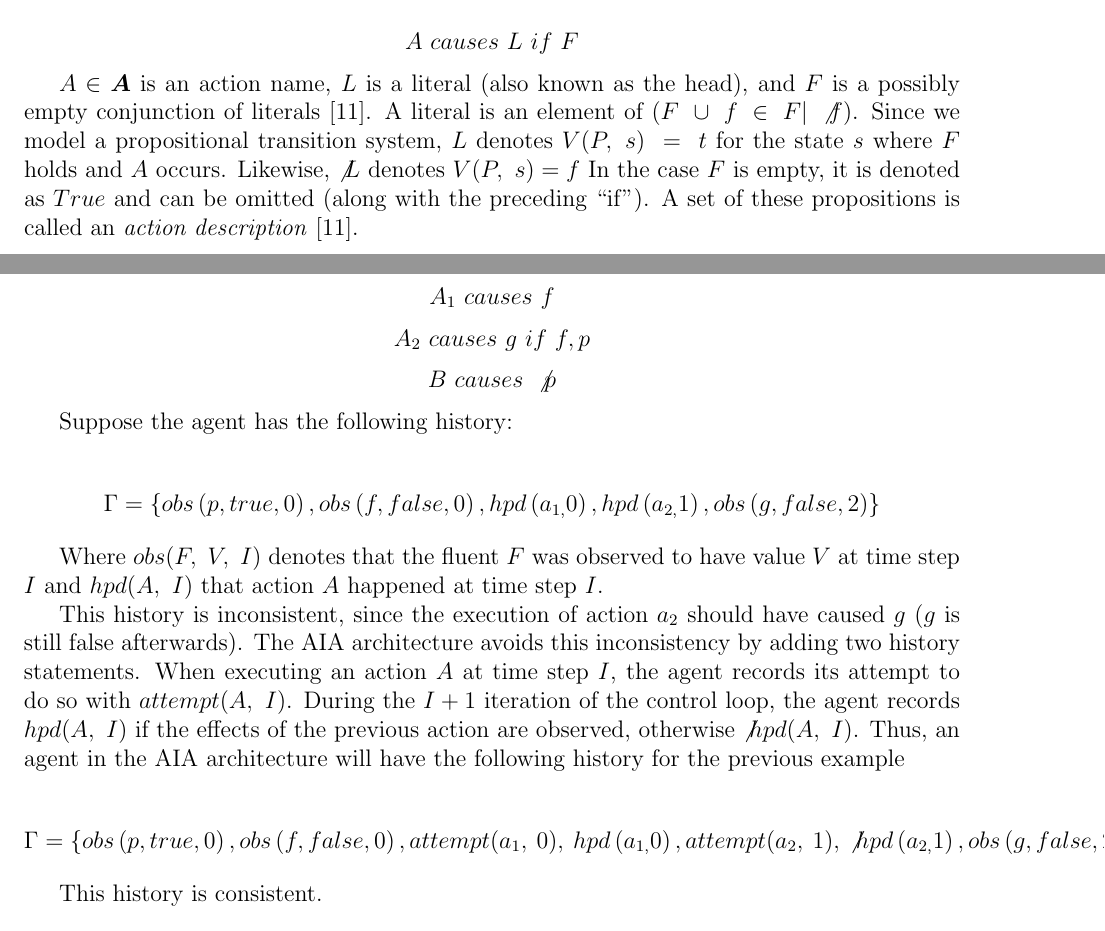
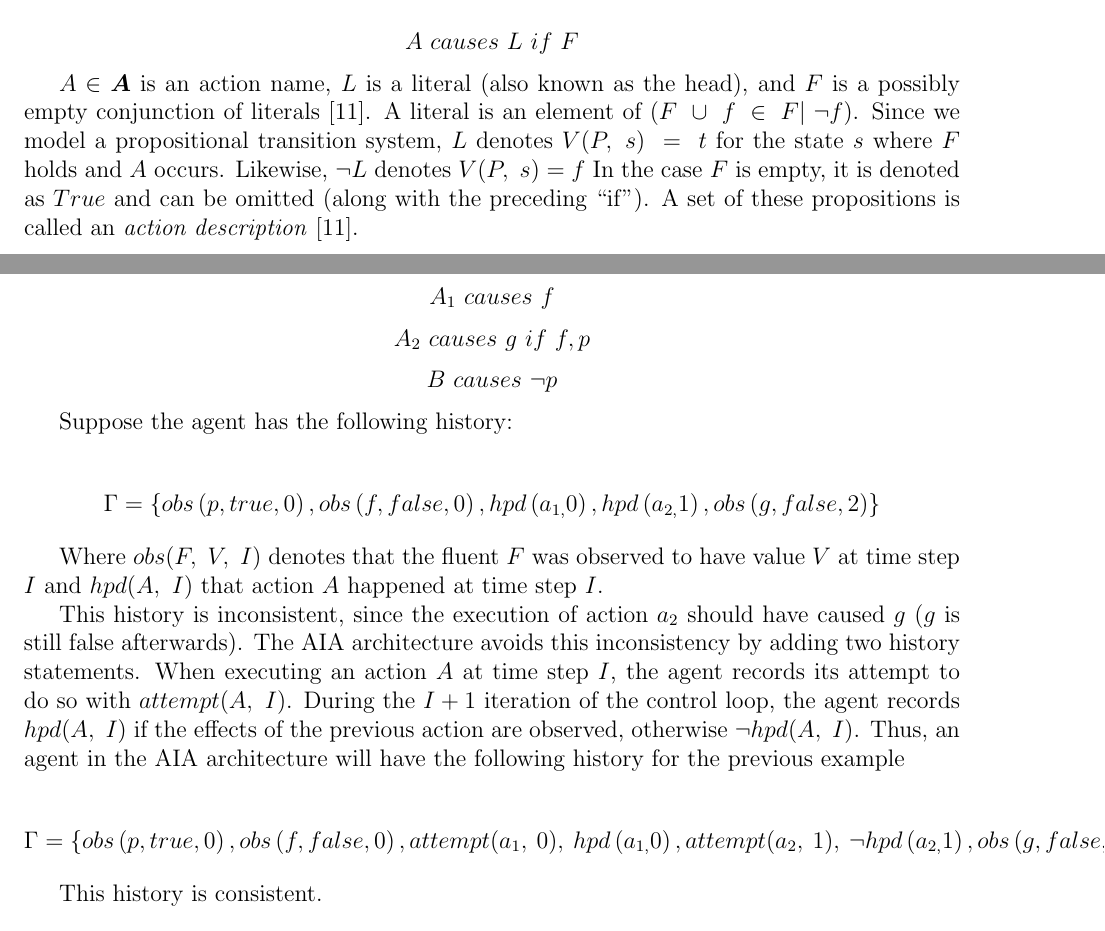
Before and after one commit to Entze/APIA, a LaTeX thesis (Thesis.tex, which reads Chapters/Chapter2_Background.tex): two parts of pages 9 and 15 of 21, joined at a grey line, cut so that both start at the same text. Compiled offline with pdfLaTeX.

Commit message:
Fix LaTeX symbol
\not -> \neg

```diff
--- a/Chapters/Chapter2_Background.tex
+++ b/Chapters/Chapter2_Background.tex
@@ -193,9 +193,9 @@ A\ causes\ L\ if\ F
 $$
 
 $ A \in \boldsymbol{A} $ is an action name, $ L $ is a literal (also known as the head), and $ F $ is a possibly empty conjunction of literals~\cite{gelfond_action_1998}.
-A literal is an element of $(F\ \cup\ {f\ \in\ F |\ \not f})$.
+A literal is an element of $(F\ \cup\ {f\ \in\ F |\ \neg f})$.
 Since we model a propositional transition system, $L$ denotes $V(P,\ s)\ =\ t$ for the state $s$ where $F$ holds and $A$ occurs.
-Likewise, $\not L$ denotes $V(P,\ s)=f$
+Likewise, $\neg L$ denotes $V(P,\ s)=f$
 In the case $ F $ is empty, it is denoted as $ True $ and can be omitted (along with the preceding ``if'').
 A set of these propositions is called an \textit{action description}~\cite{gelfond_action_1998}.
 
@@ -478,7 +478,7 @@ $$
 A_2 \ causes \ g \ if \ f, p
 $$
 $$
-B \ causes \ \not p
+B \ causes \ \neg p
 $$
 
 Suppose the agent has the following history:
@@ -492,11 +492,11 @@ Where $obs(F,\ V,\ I)$ denotes that the fluent $F$ was observed to have value $V
 This history is inconsistent, since the execution of action $a_2$ should have caused $g$ ($g$ is still false afterwards).
 The AIA architecture avoids this inconsistency by adding two history statements.
 When executing an action $A$ at time step $I$, the agent records its attempt to do so with $attempt(A,\ I)$.
-During the $I+1$ iteration of the control loop, the agent records $hpd(A,\ I)$ if the effects of the previous action are observed, otherwise $\not hpd(A,\ I)$.
+During the $I+1$ iteration of the control loop, the agent records $hpd(A,\ I)$ if the effects of the previous action are observed, otherwise $\neg hpd(A,\ I)$.
 Thus, an agent in the AIA architecture will have the following history for the previous example
 
 $$
-\Gamma=\{obs\left(p,true,0\right),obs\left(f,false,0\right),attempt(a_1,\ 0),\ hpd\left(a_{1,}0\right),attempt(a_2,\ 1),\ \not hpd\left(a_{2,}1\right),obs\left(g,false,2\right)\}
+\Gamma=\{obs\left(p,true,0\right),obs\left(f,false,0\right),attempt(a_1,\ 0),\ hpd\left(a_{1,}0\right),attempt(a_2,\ 1),\ \neg hpd\left(a_{2,}1\right),obs\left(g,false,2\right)\}
 $$
 
 This history is consistent.
```
Also changed, not shown: Chapters/Chapter2_Background.tex (4 more changed lines).
